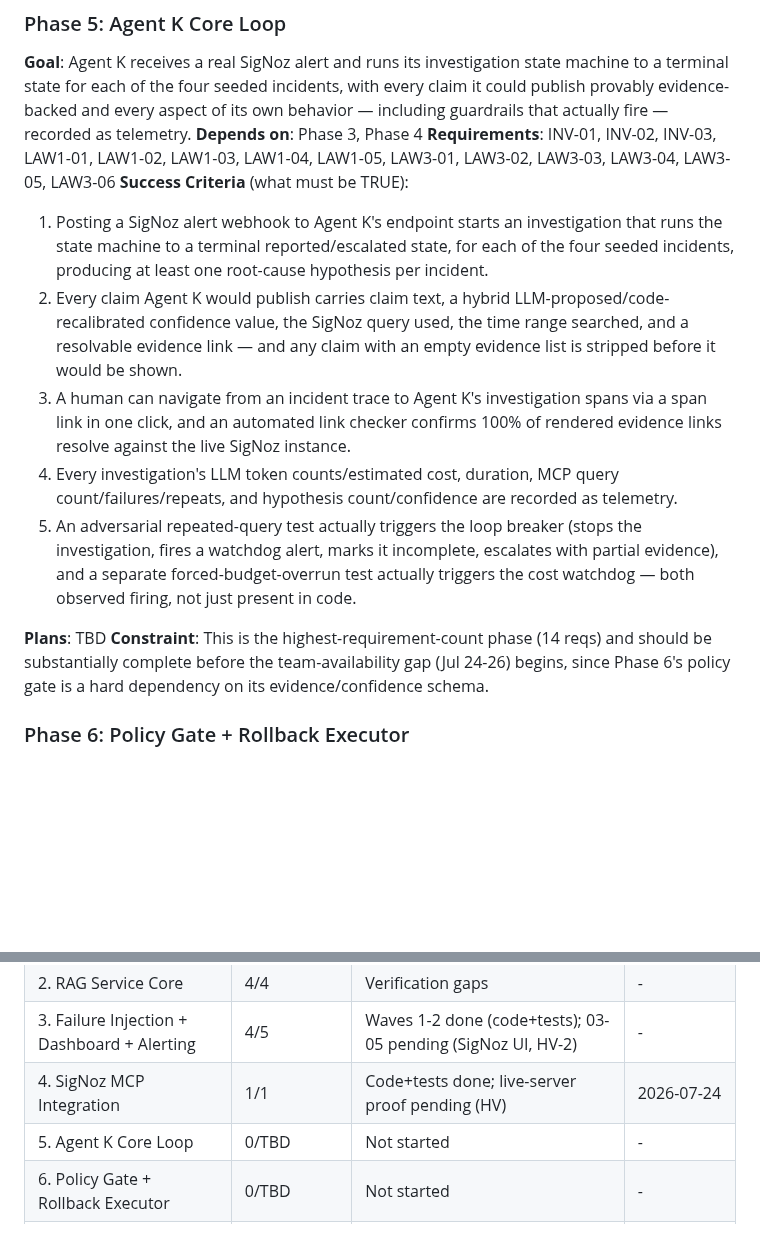
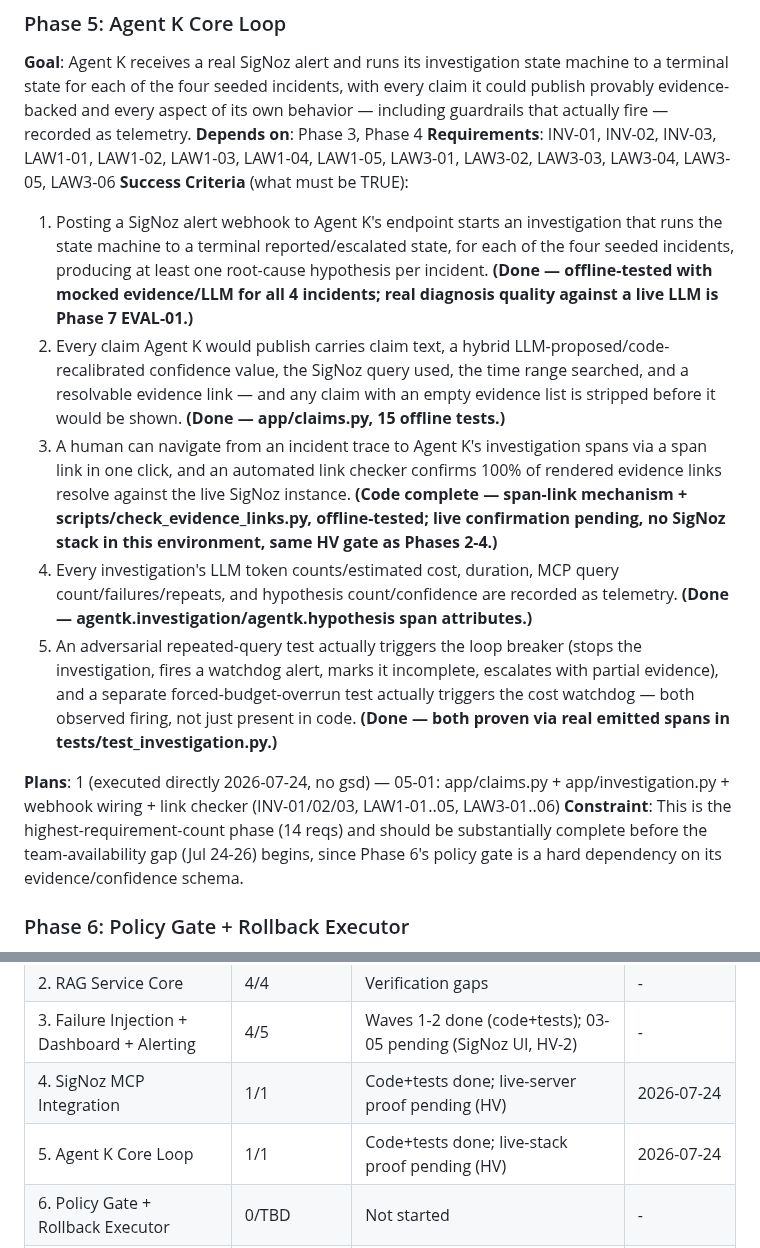
Before and after one commit to SujalXplores/Agent-K, a Markdown page: .planning/ROADMAP.md, 2 parts joined by grey strips. Rendered like a GitHub page; blank space fills up the shorter version.

```diff
--- a/.planning/ROADMAP.md
+++ b/.planning/ROADMAP.md
@@ -118,13 +118,13 @@ Decimal phases appear between their surrounding integers in numeric order.
 **Requirements**: INV-01, INV-02, INV-03, LAW1-01, LAW1-02, LAW1-03, LAW1-04, LAW1-05, LAW3-01, LAW3-02, LAW3-03, LAW3-04, LAW3-05, LAW3-06
 **Success Criteria** (what must be TRUE):
 
-  1. Posting a SigNoz alert webhook to Agent K's endpoint starts an investigation that runs the state machine to a terminal reported/escalated state, for each of the four seeded incidents, producing at least one root-cause hypothesis per incident.
-  2. Every claim Agent K would publish carries claim text, a hybrid LLM-proposed/code-recalibrated confidence value, the SigNoz query used, the time range searched, and a resolvable evidence link — and any claim with an empty evidence list is stripped before it would be shown.
-  3. A human can navigate from an incident trace to Agent K's investigation spans via a span link in one click, and an automated link checker confirms 100% of rendered evidence links resolve against the live SigNoz instance.
-  4. Every investigation's LLM token counts/estimated cost, duration, MCP query count/failures/repeats, and hypothesis count/confidence are recorded as telemetry.
-  5. An adversarial repeated-query test actually triggers the loop breaker (stops the investigation, fires a watchdog alert, marks it incomplete, escalates with partial evidence), and a separate forced-budget-overrun test actually triggers the cost watchdog — both observed firing, not just present in code.
+  1. Posting a SigNoz alert webhook to Agent K's endpoint starts an investigation that runs the state machine to a terminal reported/escalated state, for each of the four seeded incidents, producing at least one root-cause hypothesis per incident. **(Done — offline-tested with mocked evidence/LLM for all 4 incidents; real diagnosis quality against a live LLM is Phase 7 EVAL-01.)**
+  2. Every claim Agent K would publish carries claim text, a hybrid LLM-proposed/code-recalibrated confidence value, the SigNoz query used, the time range searched, and a resolvable evidence link — and any claim with an empty evidence list is stripped before it would be shown. **(Done — app/claims.py, 15 offline tests.)**
+  3. A human can navigate from an incident trace to Agent K's investigation spans via a span link in one click, and an automated link checker confirms 100% of rendered evidence links resolve against the live SigNoz instance. **(Code complete — span-link mechanism + scripts/check_evidence_links.py, offline-tested; live confirmation pending, no SigNoz stack in this environment, same HV gate as Phases 2-4.)**
+  4. Every investigation's LLM token counts/estimated cost, duration, MCP query count/failures/repeats, and hypothesis count/confidence are recorded as telemetry. **(Done — agentk.investigation/agentk.hypothesis span attributes.)**
+  5. An adversarial repeated-query test actually triggers the loop breaker (stops the investigation, fires a watchdog alert, marks it incomplete, escalates with partial evidence), and a separate forced-budget-overrun test actually triggers the cost watchdog — both observed firing, not just present in code. **(Done — both proven via real emitted spans in tests/test_investigation.py.)**
 
-**Plans**: TBD
+**Plans**: 1 (executed directly 2026-07-24, no gsd) — 05-01: app/claims.py + app/investigation.py + webhook wiring + link checker (INV-01/02/03, LAW1-01..05, LAW3-01..06)
 **Constraint**: This is the highest-requirement-count phase (14 reqs) and should be substantially complete before the team-availability gap (Jul 24-26) begins, since Phase 6's policy gate is a hard dependency on its evidence/confidence schema.
 
 ### Phase 6: Policy Gate + Rollback Executor
@@ -171,6 +171,6 @@ Phases execute in numeric order: 1 → 2 → 3 → 4 → 5 → 6 → 7
 | 2. RAG Service Core | 4/4 | Verification gaps | - |
 | 3. Failure Injection + Dashboard + Alerting | 4/5 | Waves 1-2 done (code+tests); 03-05 pending (SigNoz UI, HV-2) | - |
 | 4. SigNoz MCP Integration | 1/1 | Code+tests done; live-server proof pending (HV) | 2026-07-24 |
-| 5. Agent K Core Loop | 0/TBD | Not started | - |
+| 5. Agent K Core Loop | 1/1 | Code+tests done; live-stack proof pending (HV) | 2026-07-24 |
 | 6. Policy Gate + Rollback Executor | 0/TBD | Not started | - |
 | 7. Report, Dashboard Polish & Evaluation | 0/TBD | Not started | - |
```
Also changed, not shown: .planning/REQUIREMENTS.md (+14 -14 lines), .planning/STATE.md (+6 -6 lines).
